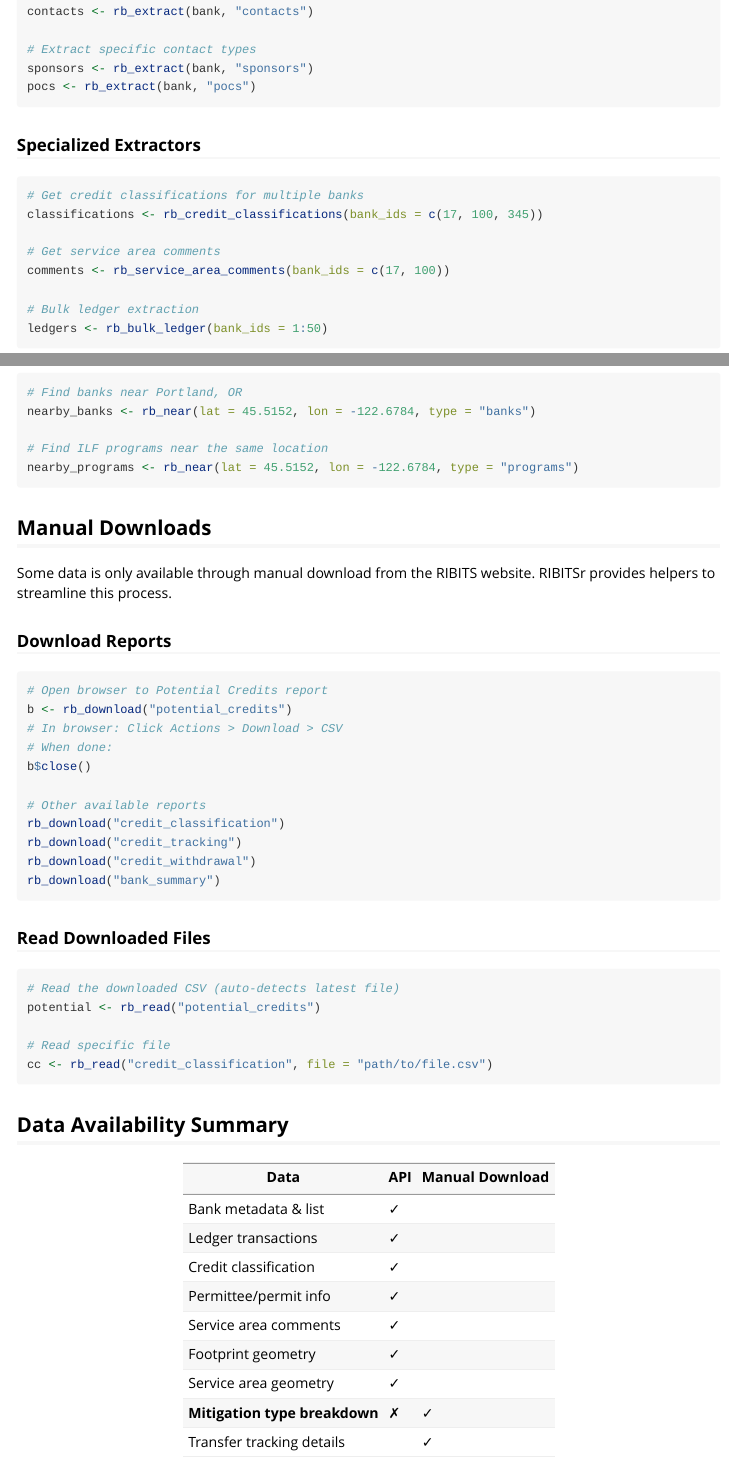
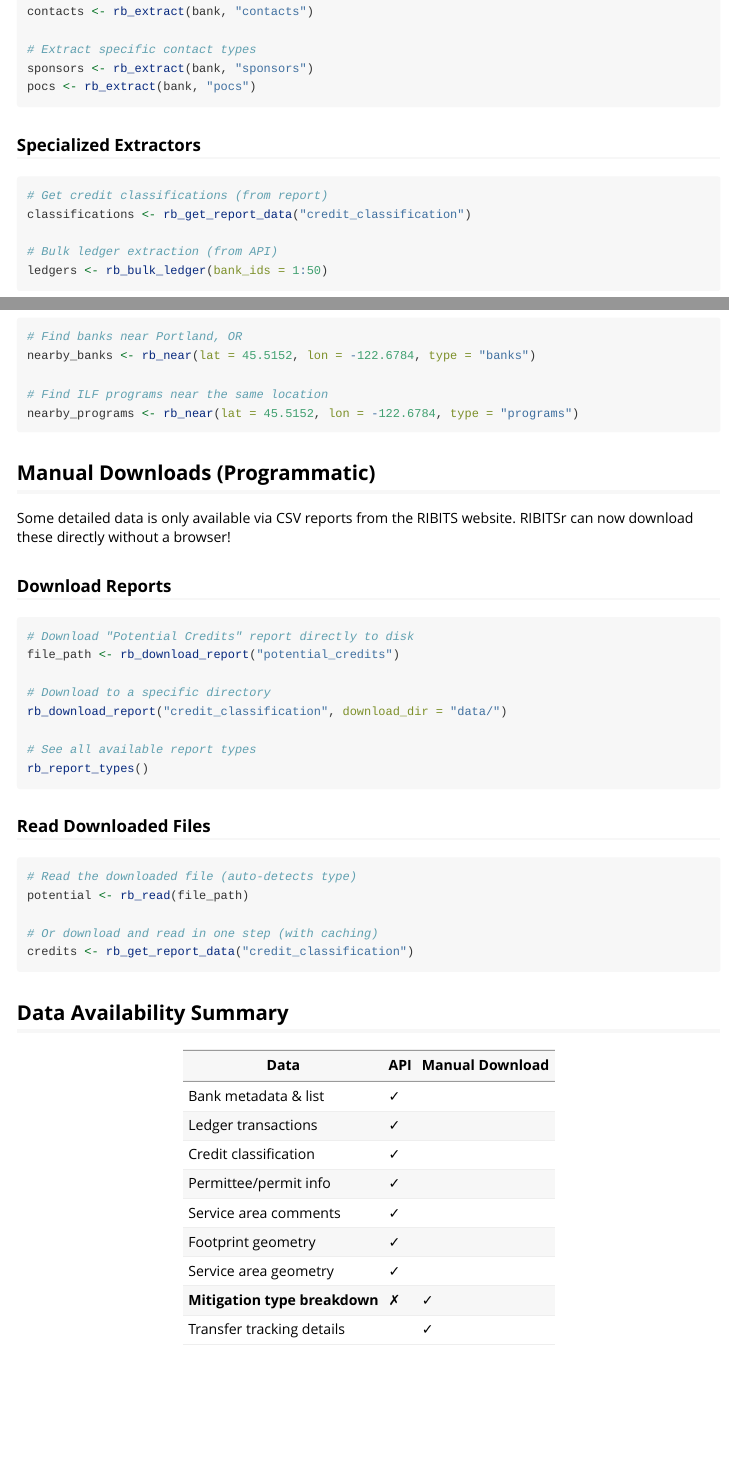
Before and after one commit to alexdhond/RIBITSr, an R Markdown document (vignettes/getting-started.Rmd): the page in a window 1100 px wide, from 3110 px down, and a second part further down, joined at a grey line. Rendered offline with R 4.5, knitr and Pandoc, with nearby package versions.

Commit message:
docs: Update vignettes and cleanup obsolete scripts
- Remove raw development scripts from raw_script_files/
- Update vignettes to use new rb_get_report_data() instead of deleted wrappers
- Fix path handling in rb_download_report (use tempdir default)
- Export rb_get_report_data for users

````diff
--- a/vignettes/getting-started.Rmd
+++ b/vignettes/getting-started.Rmd
@@ -174,13 +174,10 @@ pocs <- rb_extract(bank, "pocs")
 ### Specialized Extractors
 
 ```{r specialized}
-# Get credit classifications for multiple banks
-classifications <- rb_credit_classifications(bank_ids = c(17, 100, 345))
+# Get credit classifications (from report)
+classifications <- rb_get_report_data("credit_classification")
 
-# Get service area comments
-comments <- rb_service_area_comments(bank_ids = c(17, 100))
-
-# Bulk ledger extraction
+# Bulk ledger extraction (from API)
 ledgers <- rb_bulk_ledger(bank_ids = 1:50)
 ```
 
@@ -225,35 +222,32 @@ nearby_banks <- rb_near(lat = 45.5152, lon = -122.6784, type = "banks")
 nearby_programs <- rb_near(lat = 45.5152, lon = -122.6784, type = "programs")
 ```
 
-## Manual Downloads
+## Manual Downloads (Programmatic)
 
-Some data is only available through manual download from the RIBITS website.
-RIBITSr provides helpers to streamline this process.
+Some detailed data is only available via CSV reports from the RIBITS website.
+RIBITSr can now download these directly without a browser!
 
 ### Download Reports
 
 ```{r download}
-# Open browser to Potential Credits report
-b <- rb_download("potential_credits")
-# In browser: Click Actions > Download > CSV
-# When done:
-b$close()
+# Download "Potential Credits" report directly to disk
+file_path <- rb_download_report("potential_credits")
 
-# Other available reports
-rb_download("credit_classification")
-rb_download("credit_tracking")
-rb_download("credit_withdrawal")
-rb_download("bank_summary")
+# Download to a specific directory
+rb_download_report("credit_classification", download_dir = "data/")
+
+# See all available report types
+rb_report_types()
 ```
 
 ### Read Downloaded Files
 
 ```{r read}
-# Read the downloaded CSV (auto-detects latest file)
-potential <- rb_read("potential_credits")
+# Read the downloaded file (auto-detects type)
+potential <- rb_read(file_path)
 
-# Read specific file
-cc <- rb_read("credit_classification", file = "path/to/file.csv")
+# Or download and read in one step (with caching)
+credits <- rb_get_report_data("credit_classification")
 ```
 
 ## Data Availability Summary
````
Also changed, not shown: R/reports.R (+13 -5 lines), vignettes/api-reference.Rmd (+2 -26 lines), 9 other files.
